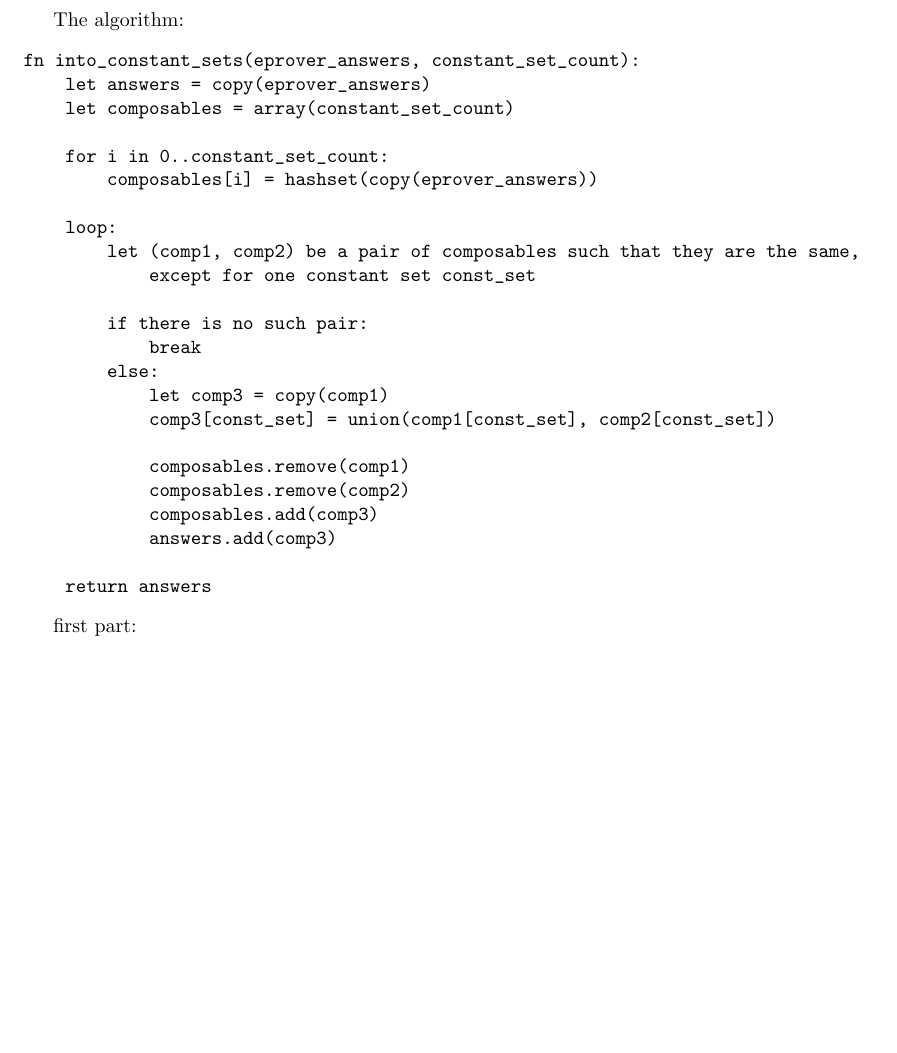
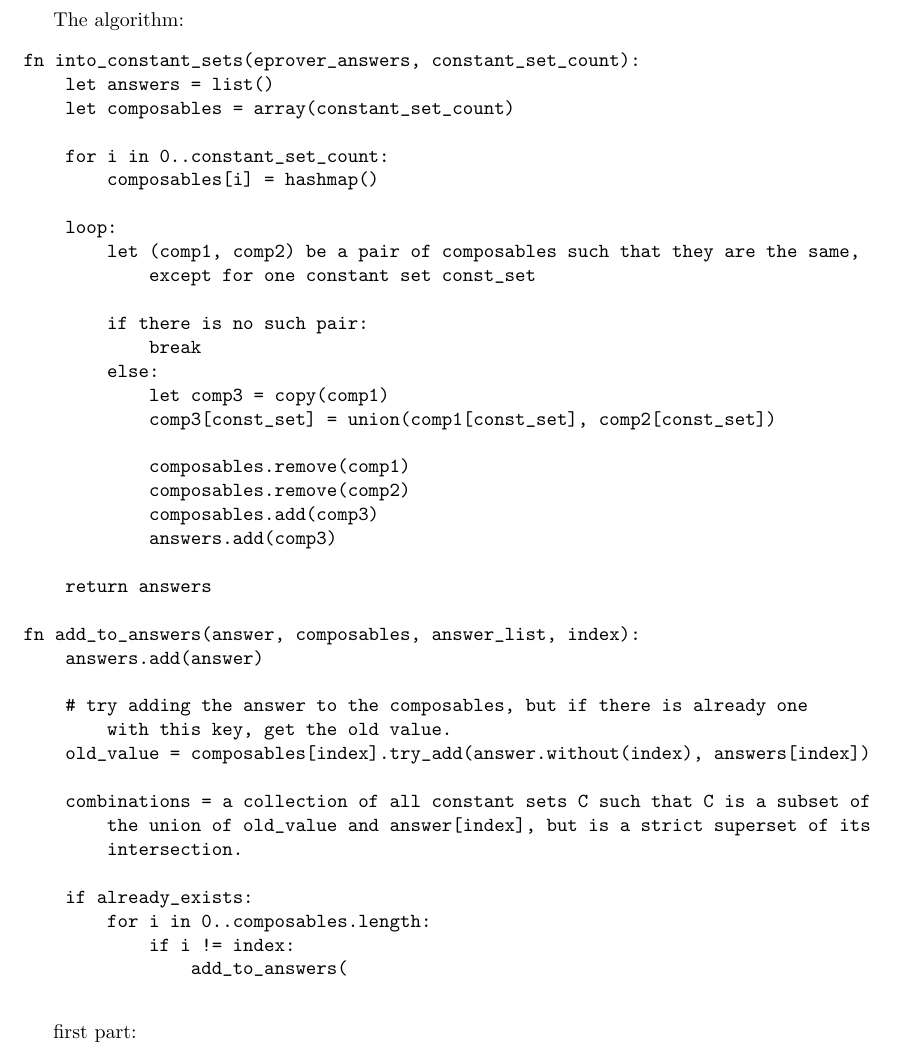
Before and after one commit to DrOteonu-Nanquanu/coin-dedureas, a LaTeX document (FolsequaTranslator/proof/proof.tex): part of the page, cut so that both start at the same text, the shorter picture padded with empty space. Compiled offline with pdfLaTeX.

Commit message:
continued with proof, synchronizing with other pc

```diff
--- a/FolsequaTranslator/proof/proof.tex
+++ b/FolsequaTranslator/proof/proof.tex
@@ -11,11 +11,11 @@
 The algorithm:
 \begin{verbatim}
 fn into_constant_sets(eprover_answers, constant_set_count):
-    let answers = copy(eprover_answers)
+    let answers = list()
     let composables = array(constant_set_count)
 
     for i in 0..constant_set_count:
-        composables[i] = hashset(copy(eprover_answers))
+        composables[i] = hashmap()
 
     loop:
         let (comp1, comp2) be a pair of composables such that they are the same,
@@ -33,6 +33,23 @@ fn into_constant_sets(eprover_answers, constant_set_count):
             answers.add(comp3)
 
     return answers
+
+fn add_to_answers(answer, composables, answer_list, index):
+    answers.add(answer)
+
+    # try adding the answer to the composables, but if there is already one
+        with this key, get the old value.
+    old_value = composables[index].try_add(answer.without(index), answers[index])
+
+    combinations = a collection of all constant sets C such that C is a subset of
+        the union of old_value and answer[index], but is a strict superset of its
+        intersection.
+
+    if already_exists:
+        for i in 0..composables.length:
+            if i != index:
+                add_to_answers(
+
 \end{verbatim}
 
 first part:
```
Also changed, not shown: 2 other files.
